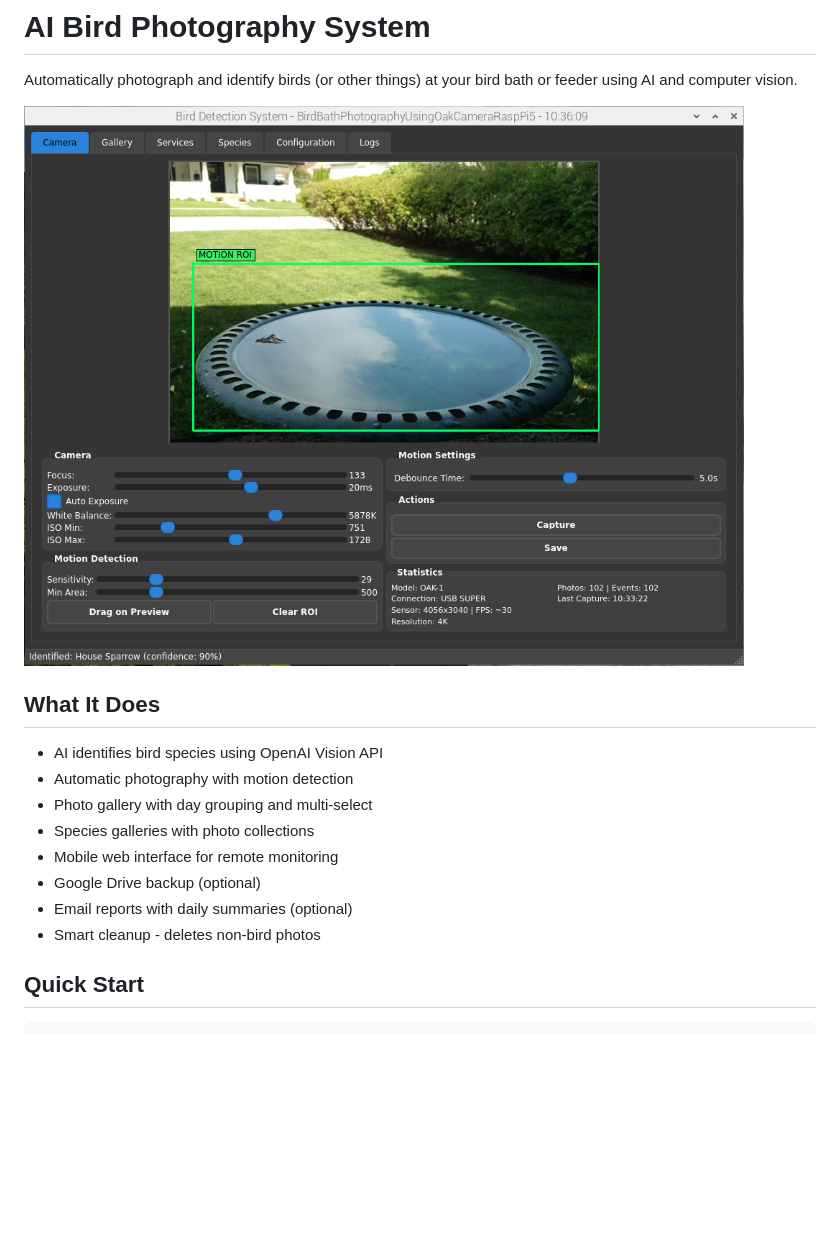
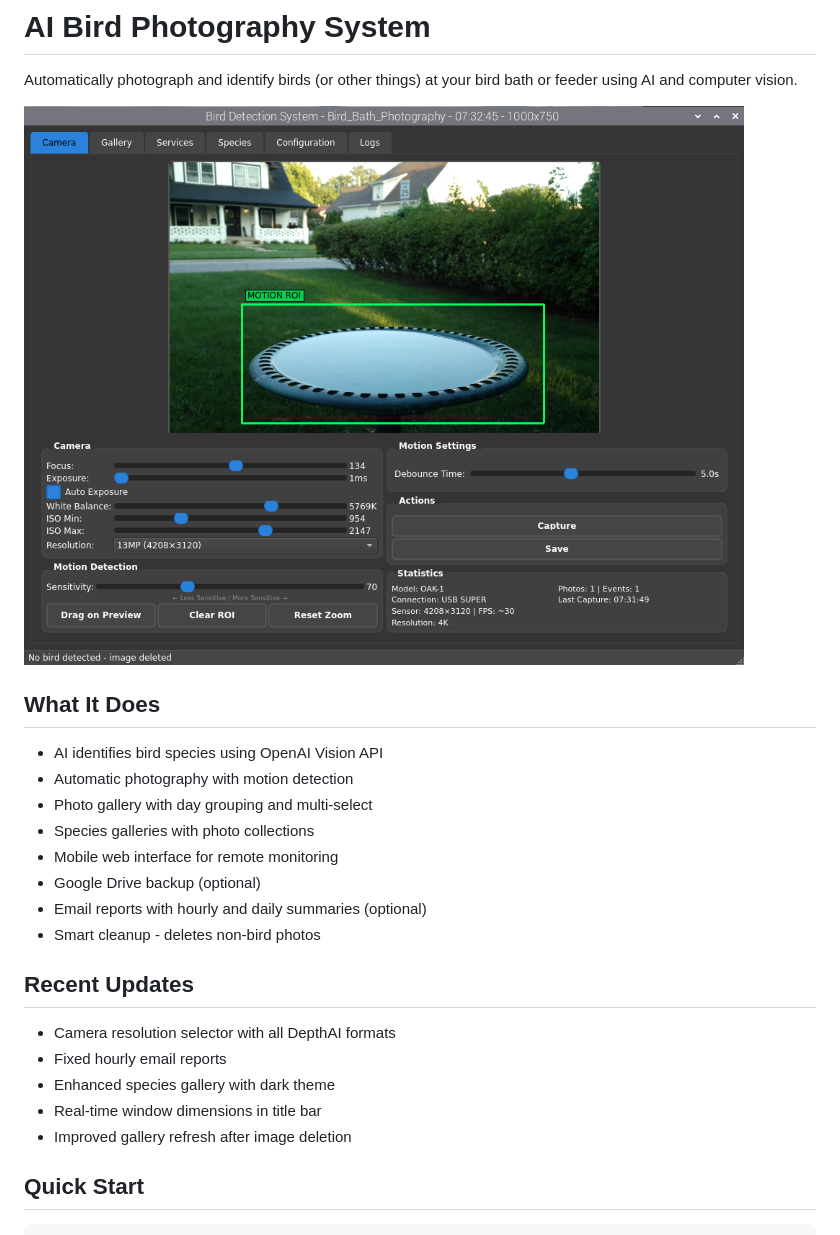
Before and after one commit to jaysettle/Bird_Bath_Photography, a Markdown page: README.md, the part around the change. Rendered like a GitHub page; pictures changed too: screenshots/camera_tab.png; blank space fills up the shorter version.

```diff
--- a/README.md
+++ b/README.md
@@ -12,8 +12,15 @@ Automatically photograph and identify birds (or other things) at your bird bath
 - Species galleries with photo collections
 - Mobile web interface for remote monitoring
 - Google Drive backup (optional)
-- Email reports with daily summaries (optional)
+- Email reports with hourly and daily summaries (optional)
 - Smart cleanup - deletes non-bird photos
+
+## Recent Updates
+- Camera resolution selector with all DepthAI formats
+- Fixed hourly email reports
+- Enhanced species gallery with dark theme
+- Real-time window dimensions in title bar
+- Improved gallery refresh after image deletion
 
 ## Quick Start
 
```
Also changed, not shown: screenshots/configuration_tab.png, screenshots/gallery_tab.png, screenshots/species_tab.png, 3 other files.
